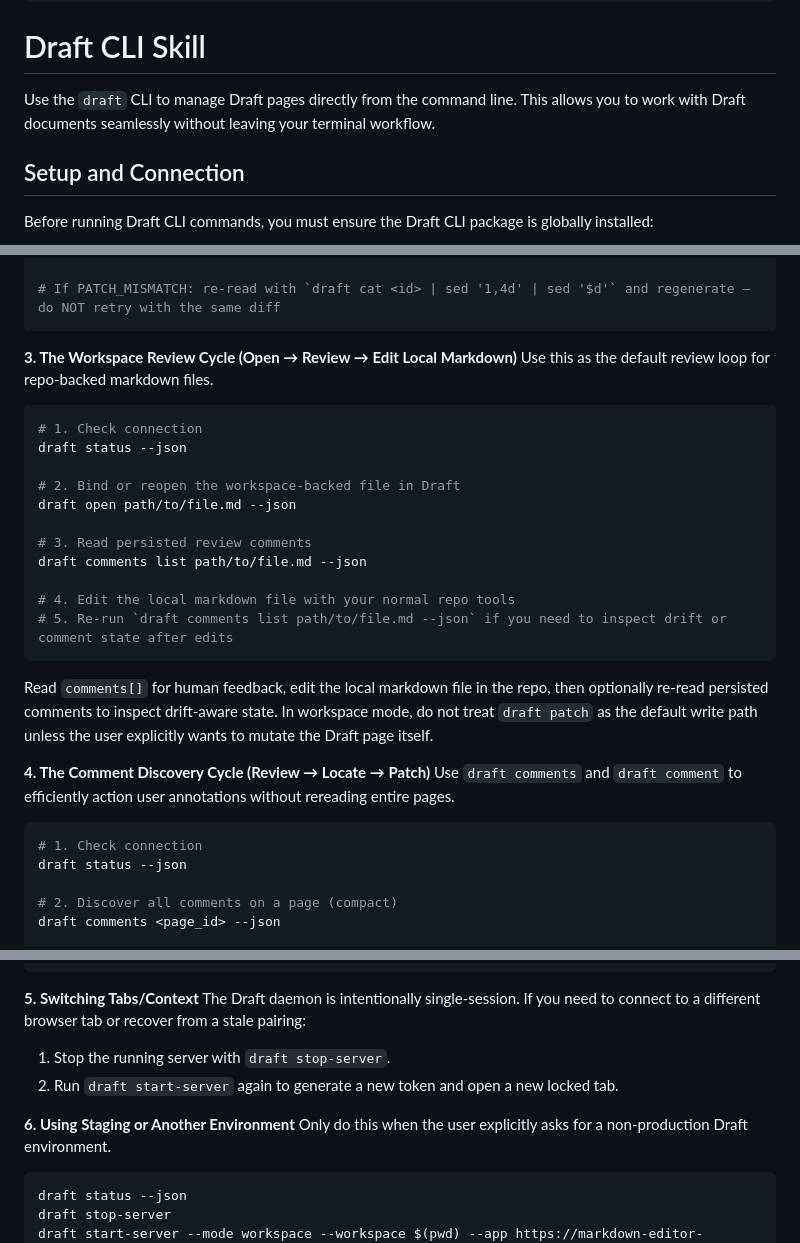
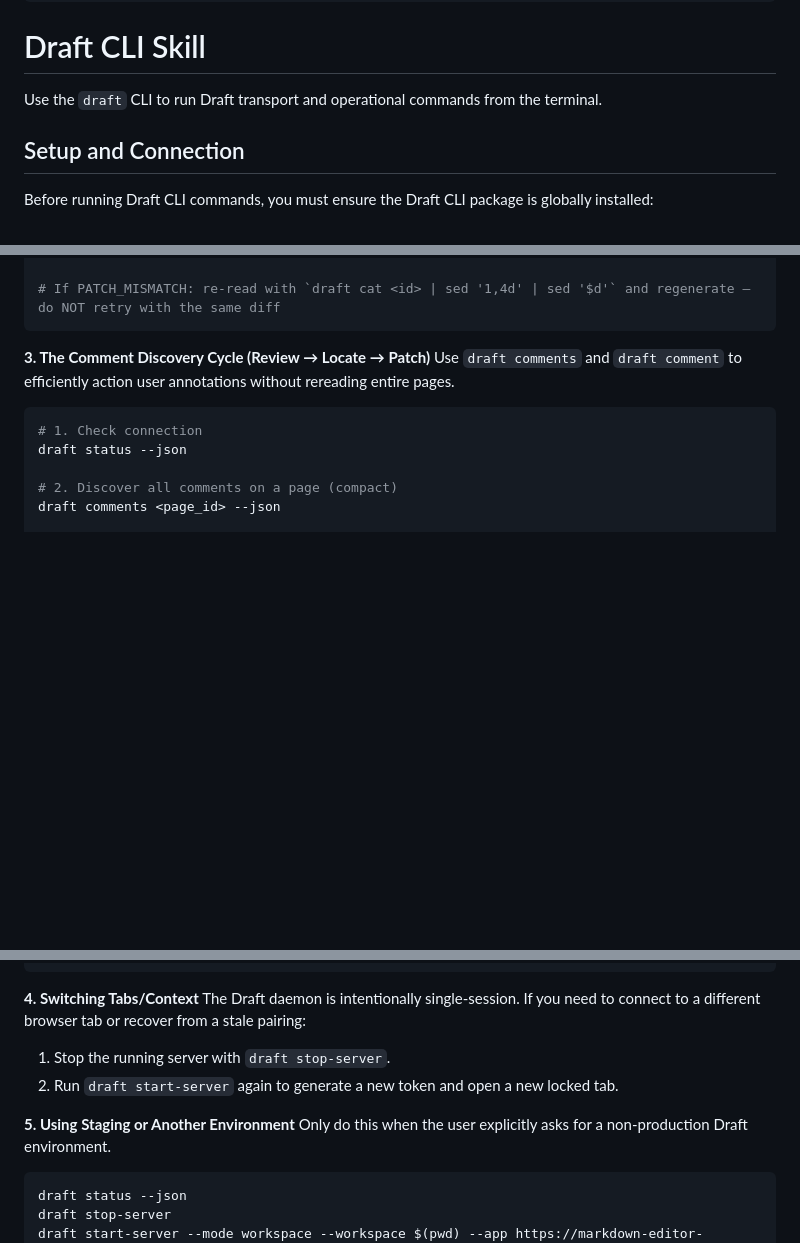
Before and after one commit to innosage-llc/draft-skills, a Markdown page: skills/draft-cli/SKILL.md, 3 parts joined by grey strips. GitHub-like rendering; blank space fills up the shorter version.

Commit message:
docs(draft-cli): narrow skill to transport-first phase 2 boundary

````diff
--- a/skills/draft-cli/SKILL.md
+++ b/skills/draft-cli/SKILL.md
@@ -16,7 +16,7 @@ metadata:
 
 # Draft CLI Skill
 
-Use the `draft` CLI to manage Draft pages directly from the command line. This allows you to work with Draft documents seamlessly without leaving your terminal workflow.
+Use the `draft` CLI to run Draft transport and operational commands from the terminal.
 
 ## Setup and Connection
 
@@ -356,26 +356,7 @@ sleep 2 && draft cat <id>
 # If PATCH_MISMATCH: re-read with `draft cat <id> | sed '1,4d' | sed '$d'` and regenerate — do NOT retry with the same diff
 ```
 
-**3. The Workspace Review Cycle (Open → Review → Edit Local Markdown)**
-Use this as the default review loop for repo-backed markdown files.
-
-```bash
-# 1. Check connection
-draft status --json
-
-# 2. Bind or reopen the workspace-backed file in Draft
-draft open path/to/file.md --json
-
-# 3. Read persisted review comments
-draft comments list path/to/file.md --json
-
-# 4. Edit the local markdown file with your normal repo tools
-# 5. Re-run `draft comments list path/to/file.md --json` if you need to inspect drift or comment state after edits
-```
-
-Read `comments[]` for human feedback, edit the local markdown file in the repo, then optionally re-read persisted comments to inspect drift-aware state. In workspace mode, do not treat `draft patch` as the default write path unless the user explicitly wants to mutate the Draft page itself.
-
-**4. The Comment Discovery Cycle (Review → Locate → Patch)**
+**3. The Comment Discovery Cycle (Review → Locate → Patch)**
 Use `draft comments` and `draft comment` to efficiently action user annotations without rereading
 entire pages.
 
@@ -396,12 +377,12 @@ draft cat <page_id> | sed '1,4d' | sed '$d' | sed 's/ \[:: User Note: [^:]* :\]/
 diff -u /tmp/before.md /tmp/after.md > /tmp/patch.diff ; cat /tmp/patch.diff | draft patch <page_id> --json
 ```
 
-**5. Switching Tabs/Context**
+**4. Switching Tabs/Context**
 The Draft daemon is intentionally single-session. If you need to connect to a different browser tab or recover from a stale pairing:
   1. Stop the running server with `draft stop-server`.
   2. Run `draft start-server` again to generate a new token and open a new locked tab.
 
-**6. Using Staging or Another Environment**
+**5. Using Staging or Another Environment**
 Only do this when the user explicitly asks for a non-production Draft environment.
 
 ```bash
````
